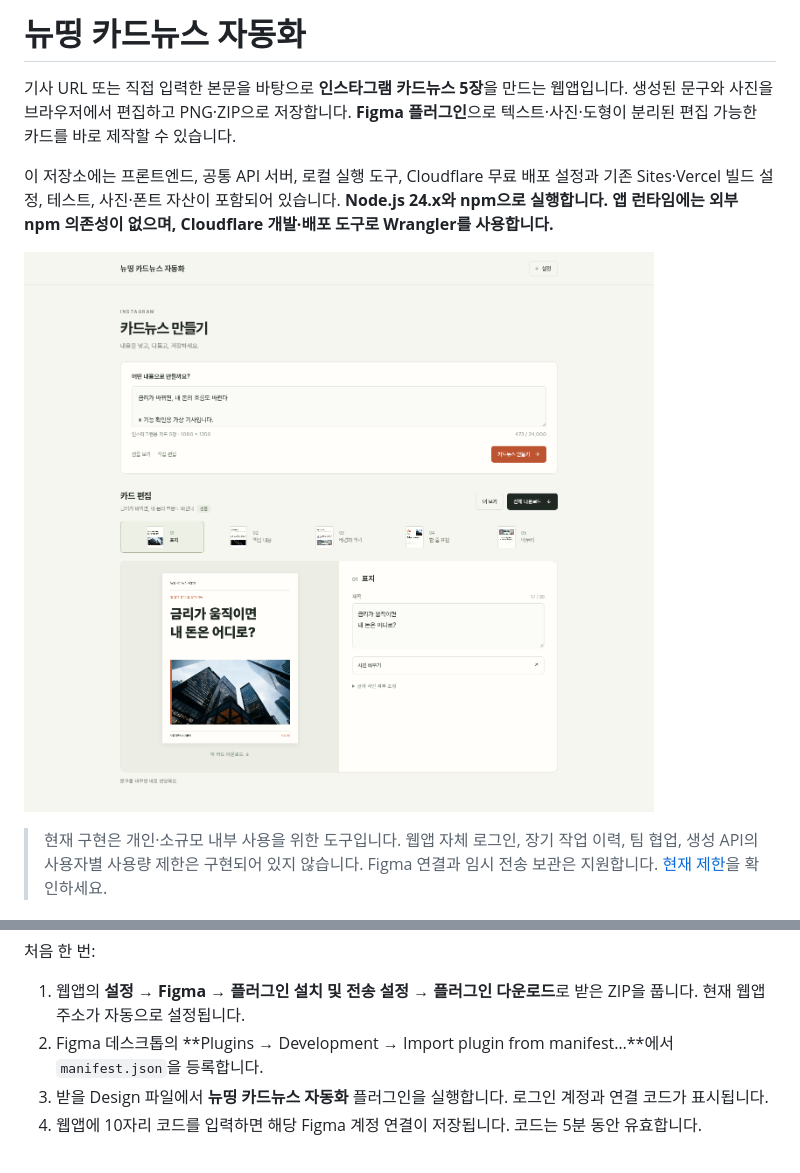
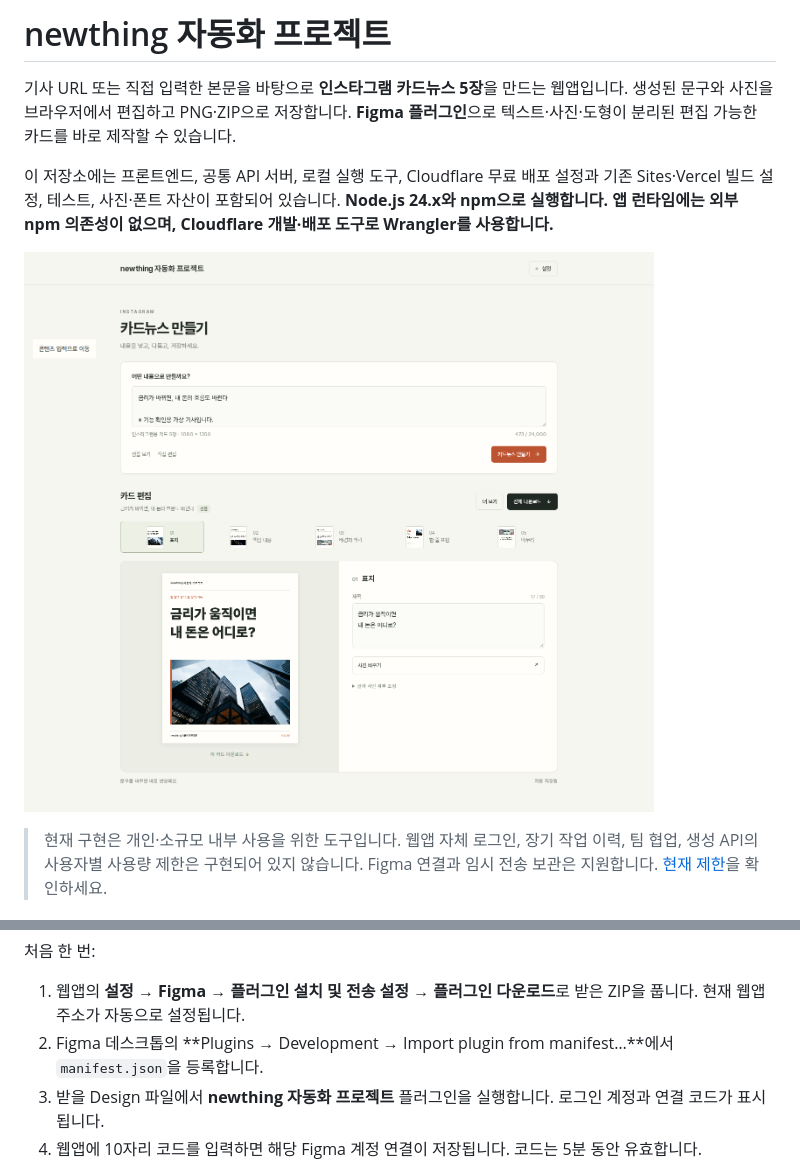
Before and after one commit to ttneck053/newthing-automation, a Markdown page: README.md, 2 parts joined by grey strips. Rendered like a GitHub page; pictures changed too: docs/images/studio-sample.png.

```diff
--- a/README.md
+++ b/README.md
@@ -1,4 +1,4 @@
-# 뉴띵 카드뉴스 자동화
+# newthing 자동화 프로젝트
 
 기사 URL 또는 직접 입력한 본문을 바탕으로 **인스타그램 카드뉴스 5장**을 만드는 웹앱입니다. 생성된 문구와 사진을 브라우저에서 편집하고 PNG·ZIP으로 저장합니다. **Figma 플러그인**으로 텍스트·사진·도형이 분리된 편집 가능한 카드를 바로 제작할 수 있습니다.
 
@@ -71,7 +71,7 @@ ZIP에는 카드 5장과 게시물용 `caption.txt`가 포함됩니다. 디자
 
 1. 웹앱의 **설정 → Figma → 플러그인 설치 및 전송 설정 → 플러그인 다운로드**로 받은 ZIP을 풉니다. 현재 웹앱 주소가 자동으로 설정됩니다.
 2. Figma 데스크톱의 **Plugins → Development → Import plugin from manifest…**에서 `manifest.json`을 등록합니다.
-3. 받을 Design 파일에서 **뉴띵 카드뉴스 자동화** 플러그인을 실행합니다. 로그인 계정과 연결 코드가 표시됩니다.
+3. 받을 Design 파일에서 **newthing 자동화 프로젝트** 플러그인을 실행합니다. 로그인 계정과 연결 코드가 표시됩니다.
 4. 웹앱에 10자리 코드를 입력하면 해당 Figma 계정 연결이 저장됩니다. 코드는 5분 동안 유효합니다.
 
 그다음부터는 웹앱에서 결과를 생성·편집한 뒤 **더 보기 → Figma로 보내기**을 누릅니다. 받을 파일에서 플러그인을 열어 두면 현재 페이지에 카드가 추가됩니다. 연결 설정에 수신 파일·페이지를 표시하고 웹앱에서도 전송·제작 완료를 확인할 수 있습니다. 플러그인을 닫은 상태에서는 수신 파일을 열도록 안내합니다.
```
Also changed, not shown: docs/verification.md (+1 -1 lines), figma-plugin/README.md (+3 -3 lines), docs/images/studio-mobile.png, 9 other files.
